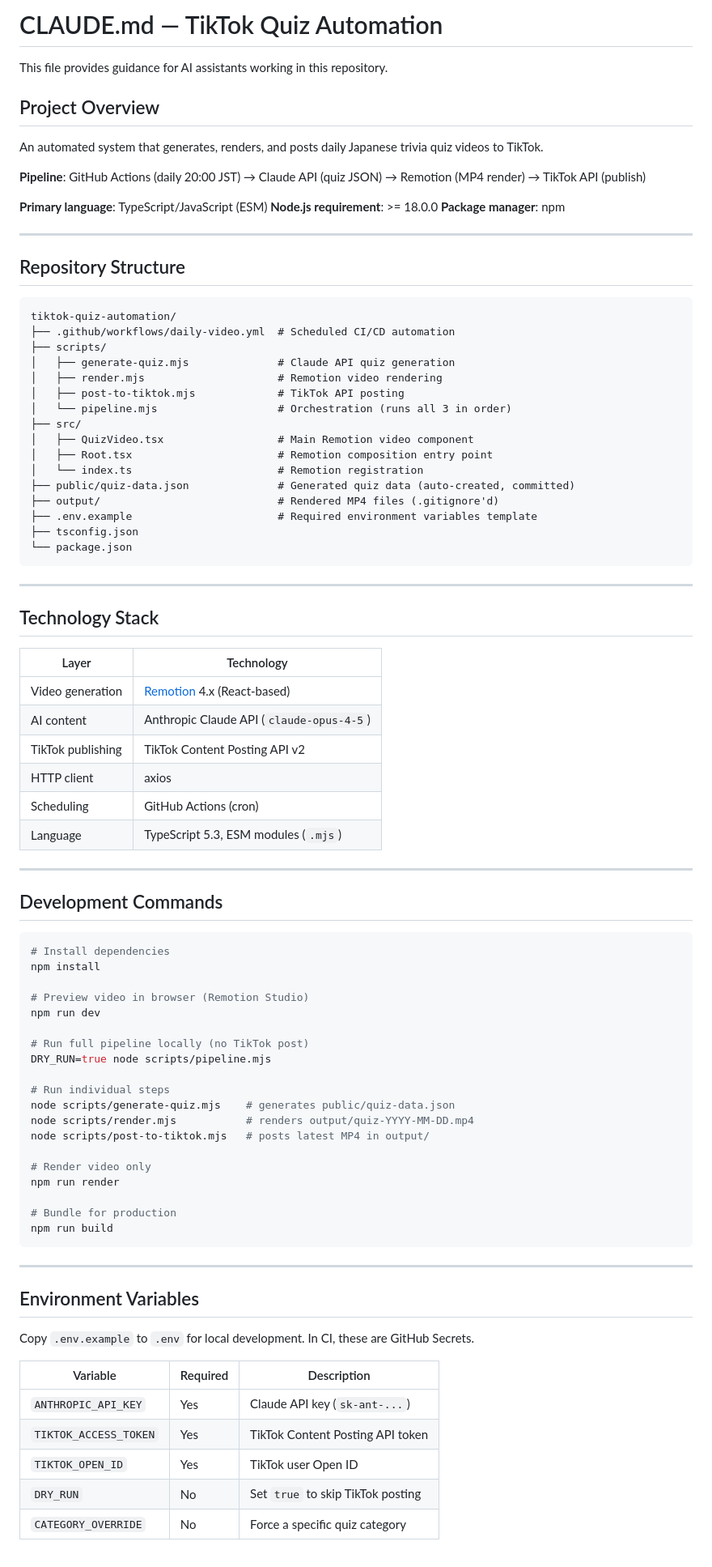
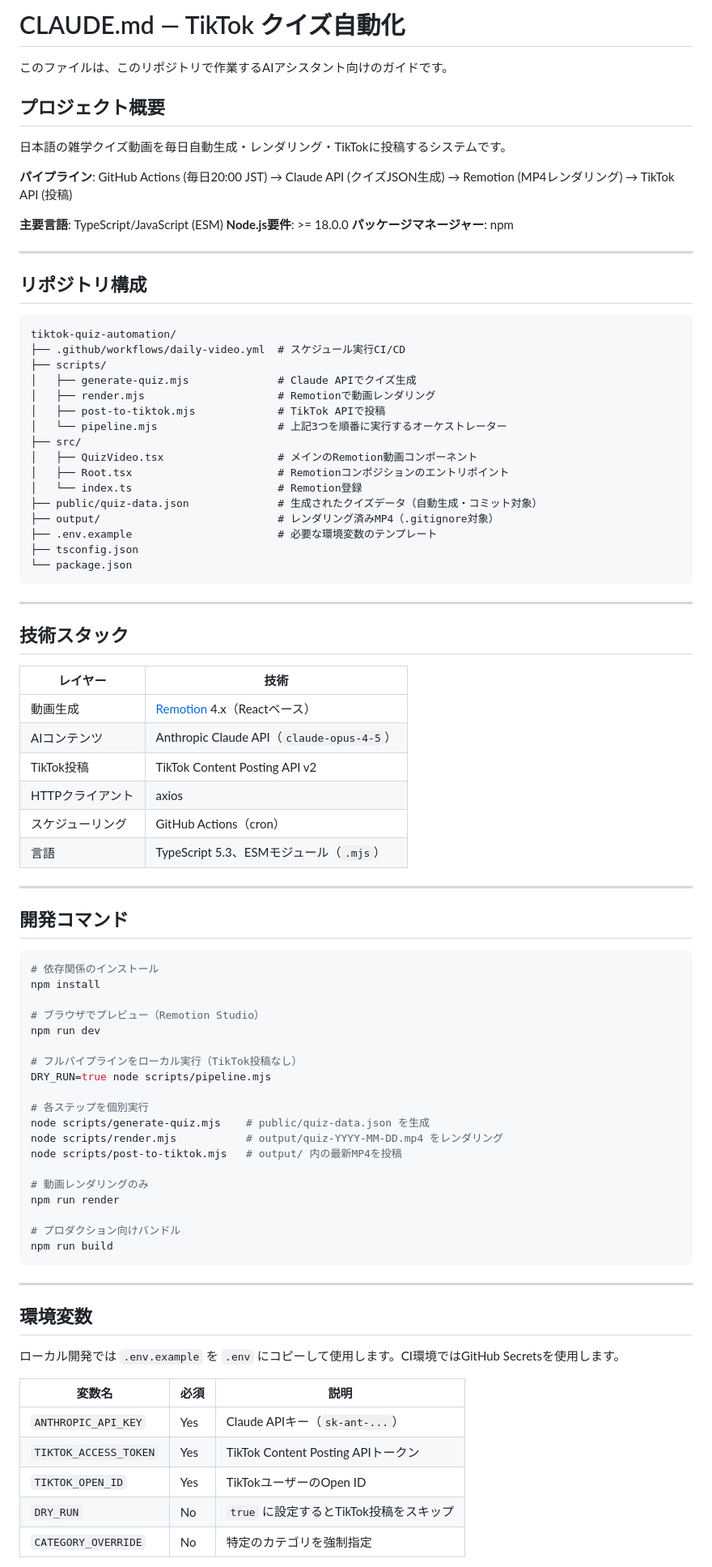
Before and after one commit to 8Misa8/tiktok-quiz-automation, a Markdown page: CLAUDE.md, the part around one of its changes. Shown at 81% size. Drawn GitHub-style.

Commit message:
CLAUDE.mdを日本語に翻訳
https://claude.ai/code/session_01Ez88fvdQTNs9273KMMm3vt

````diff
--- a/CLAUDE.md
+++ b/CLAUDE.md
@@ -1,90 +1,90 @@
-# CLAUDE.md — TikTok Quiz Automation
+# CLAUDE.md — TikTok クイズ自動化
 
-This file provides guidance for AI assistants working in this repository.
+このファイルは、このリポジトリで作業するAIアシスタント向けのガイドです。
 
-## Project Overview
+## プロジェクト概要
 
-An automated system that generates, renders, and posts daily Japanese trivia quiz videos to TikTok.
+日本語の雑学クイズ動画を毎日自動生成・レンダリング・TikTokに投稿するシステムです。
 
-**Pipeline**: GitHub Actions (daily 20:00 JST) → Claude API (quiz JSON) → Remotion (MP4 render) → TikTok API (publish)
+**パイプライン**: GitHub Actions (毎日20:00 JST) → Claude API (クイズJSON生成) → Remotion (MP4レンダリング) → TikTok API (投稿)
 
-**Primary language**: TypeScript/JavaScript (ESM)
-**Node.js requirement**: >= 18.0.0
-**Package manager**: npm
+**主要言語**: TypeScript/JavaScript (ESM)
+**Node.js要件**: >= 18.0.0
+**パッケージマネージャー**: npm
 
 ---
 
-## Repository Structure
+## リポジトリ構成
 
 ```
 tiktok-quiz-automation/
-├── .github/workflows/daily-video.yml  # Scheduled CI/CD automation
+├── .github/workflows/daily-video.yml  # スケジュール実行CI/CD
 ├── scripts/
-│   ├── generate-quiz.mjs              # Claude API quiz generation
-│   ├── render.mjs                     # Remotion video rendering
-│   ├── post-to-tiktok.mjs             # TikTok API posting
-│   └── pipeline.mjs                   # Orchestration (runs all 3 in order)
+│   ├── generate-quiz.mjs              # Claude APIでクイズ生成
+│   ├── render.mjs                     # Remotionで動画レンダリング
+│   ├── post-to-tiktok.mjs             # TikTok APIで投稿
+│   └── pipeline.mjs                   # 上記3つを順番に実行するオーケストレーター
 ├── src/
-│   ├── QuizVideo.tsx                  # Main Remotion video component
-│   ├── Root.tsx                       # Remotion composition entry point
-│   └── index.ts                       # Remotion registration
-├── public/quiz-data.json              # Generated quiz data (auto-created, committed)
-├── output/                            # Rendered MP4 files (.gitignore'd)
-├── .env.example                       # Required environment variables template
+│   ├── QuizVideo.tsx                  # メインのRemotion動画コンポーネント
+│   ├── Root.tsx                       # Remotionコンポジションのエントリポイント
+│   └── index.ts                       # Remotion登録
+├── public/quiz-data.json              # 生成されたクイズデータ（自動生成・コミット対象）
+├── output/                            # レンダリング済みMP4（.gitignore対象）
+├── .env.example                       # 必要な環境変数のテンプレート
 ├── tsconfig.json
 └── package.json
 ```
 
 ---
 
-## Technology Stack
+## 技術スタック
 
-| Layer | Technology |
-|-------|-----------|
-| Video generation | [Remotion](https://www.remotion.dev/) 4.x (React-based) |
-| AI content | Anthropic Claude API (`claude-opus-4-5`) |
-| TikTok publishing | TikTok Content Posting API v2 |
-| HTTP client | axios |
-| Scheduling | GitHub Actions (cron) |
-| Language | TypeScript 5.3, ESM modules (`.mjs`) |
+| レイヤー | 技術 |
+|---------|------|
+| 動画生成 | [Remotion](https://www.remotion.dev/) 4.x（Reactベース）|
+| AIコンテンツ | Anthropic Claude API（`claude-opus-4-5`）|
+| TikTok投稿 | TikTok Content Posting API v2 |
+| HTTPクライアント | axios |
+| スケジューリング | GitHub Actions（cron）|
+| 言語 | TypeScript 5.3、ESMモジュール（`.mjs`）|
 
 ---
 
-## Development Commands
+## 開発コマンド
 
 ```bash
-# Install dependencies
+# 依存関係のインストール
 npm install
 
-# Preview video in browser (Remotion Studio)
+# ブラウザでプレビュー（Remotion Studio）
 npm run dev
 
-# Run full pipeline locally (no TikTok post)
+# フルパイプラインをローカル実行（TikTok投稿なし）
 DRY_RUN=true node scripts/pipeline.mjs
 
-# Run individual steps
-node scripts/generate-quiz.mjs    # generates public/quiz-data.json
-node scripts/render.mjs           # renders output/quiz-YYYY-MM-DD.mp4
-node scripts/post-to-tiktok.mjs   # posts latest MP4 in output/
+# 各ステップを個別実行
+node scripts/generate-quiz.mjs    # public/quiz-data.json を生成
+node scripts/render.mjs           # output/quiz-YYYY-MM-DD.mp4 をレンダリング
+node scripts/post-to-tiktok.mjs   # output/ 内の最新MP4を投稿
 
-# Render video only
+# 動画レンダリングのみ
 npm run render
 
-# Bundle for production
+# プロダクション向けバンドル
 npm run build
 ```
 
 ---
 
-## Environment Variables
+## 環境変数
 
-Copy `.env.example` to `.env` for local development. In CI, these are GitHub Secrets.
+ローカル開発では `.env.example` を `.env` にコピーして使用します。CI環境ではGitHub Secretsを使用します。
 
-| Variable | Required | Description |
-|----------|----------|-------------|
-| `ANTHROPIC_API_KEY` | Yes | Claude API key (`sk-ant-...`) |
-| `TIKTOK_ACCESS_TOKEN` | Yes | TikTok Content Posting API token |
-| `TIKTOK_OPEN_ID` | Yes | TikTok user Open ID |
-| `DRY_RUN` | No | Set `true` to skip TikTok posting |
-| `CATEGORY_OVERRIDE` | No | Force a specific quiz category |
+| 変数名 | 必須 | 説明 |
+|--------|------|------|
+| `ANTHROPIC_API_KEY` | Yes | Claude APIキー（`sk-ant-...`）|
+| `TIKTOK_ACCESS_TOKEN` | Yes | TikTok Content Posting APIトークン |
+| `TIKTOK_OPEN_ID` | Yes | TikTokユーザーのOpen ID |
+| `DRY_RUN` | No | `true` に設定するとTikTok投稿をスキップ |
+| `CATEGORY_OVERRIDE` | No | 特定のカテゴリを強制指定 |
 
````
Also changed, not shown: other parts of CLAUDE.md (+57 -57 lines).
